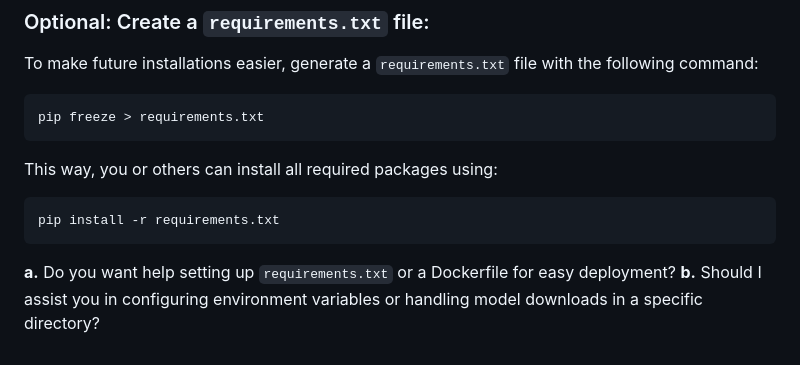
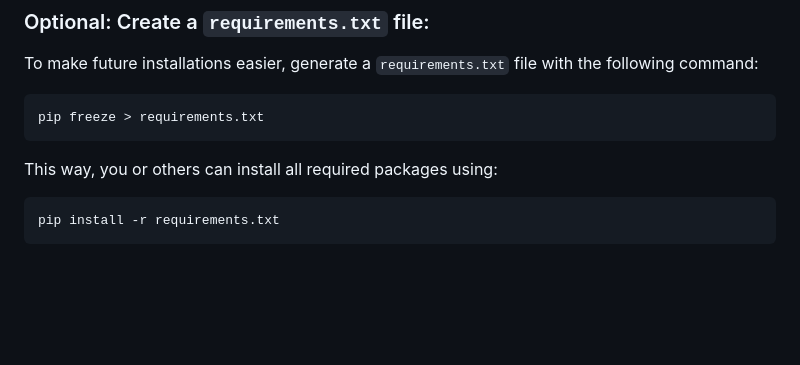
Before and after one commit to Keerthana040/WHISPERai_clone, a Markdown page: README.md, the part around the change. Drawn GitHub-style; blank space fills up the shorter version.

````diff
--- a/README.md
+++ b/README.md
@@ -79,6 +79,3 @@ This way, you or others can install all required packages using:
 ```bash
 pip install -r requirements.txt
 ```
-
-**a.** Do you want help setting up `requirements.txt` or a Dockerfile for easy deployment?
-**b.** Should I assist you in configuring environment variables or handling model downloads in a specific directory?
````
